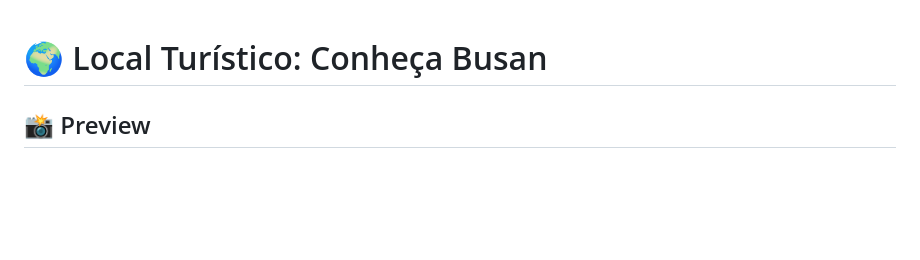
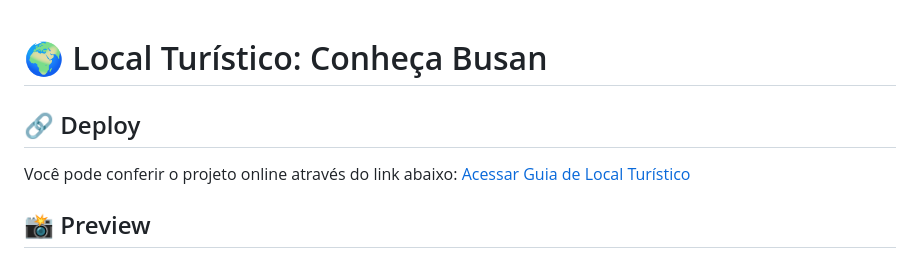
Before and after one commit to VictorMartinsD/local-turistico, a Markdown page: README.md, the part around the change. Rendered like a GitHub page; blank space fills up the shorter version.

Commit message:
docs: adicionar link do github pages no readme

```diff
--- a/README.md
+++ b/README.md
@@ -1,4 +1,8 @@
 # 🌍 Local Turístico: Conheça Busan
+
+## 🔗 Deploy
+Você pode conferir o projeto online através do link abaixo:
+[Acessar Guia de Local Turístico](https://victormartinsd.github.io/local-turistico/)
 
 ## 📸 Preview
 
```
